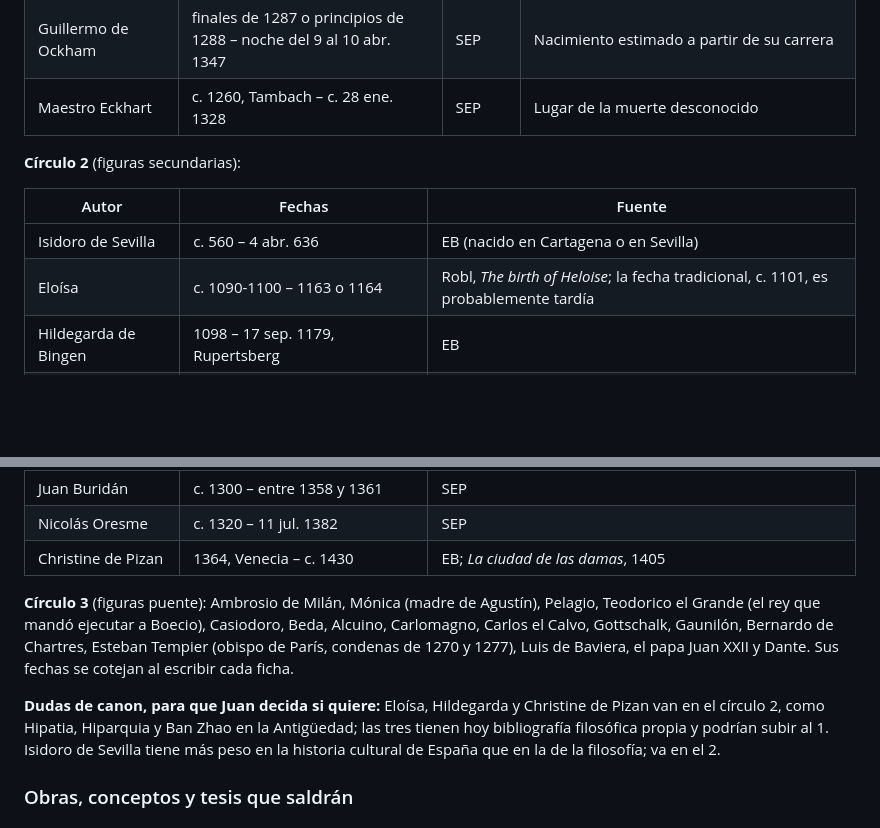
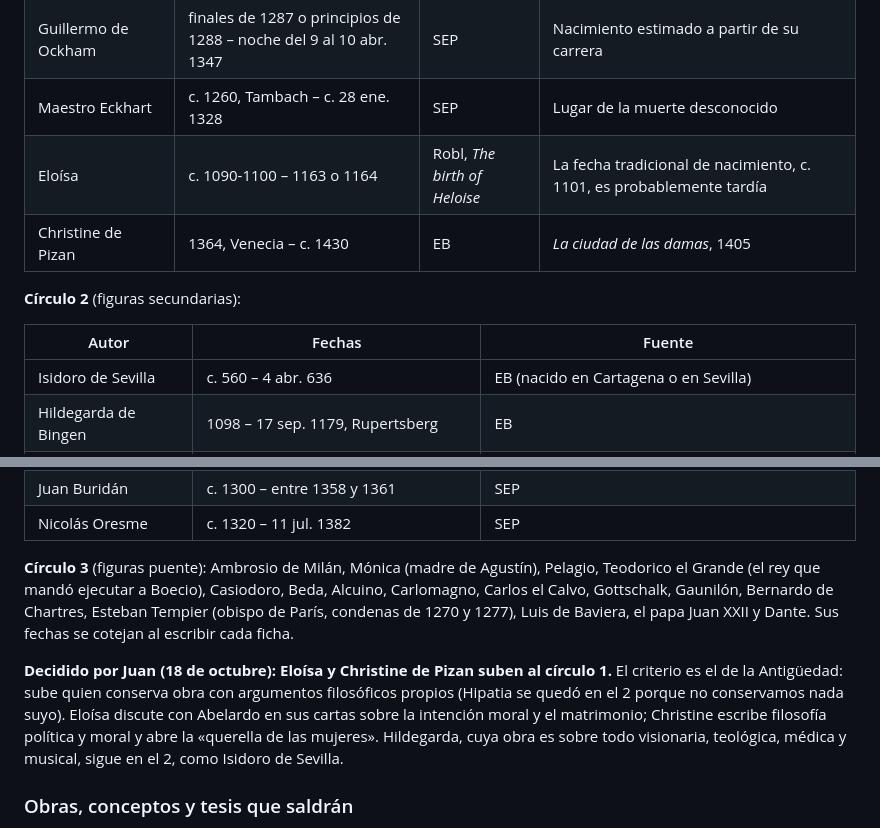
Before and after one commit to caducidad/ATLAS_FILOSOFIA, a Markdown page: docs/informes/edad-media.md, 2 parts joined by grey strips. Rendered like a GitHub page; blank space fills up the shorter version.

Commit message:
Informe de la Edad Media: Eloísa y Christine de Pizan, al círculo 1
Co-Authored-By: Claude Opus 5.5 <noreply@anthropic.com>
Claude-Session: https://claude.ai/code/session_01Se3MaQ1bqty6mAUgRTc7RQ

```diff
--- a/docs/informes/edad-media.md
+++ b/docs/informes/edad-media.md
@@ -89,13 +89,14 @@ Fechas contrastadas con la Stanford Encyclopedia of Philosophy (SEP), la Interne
 | Juan Duns Escoto | 1263-1266, Duns – 8 nov. 1308, Colonia | SEP | Dumont (2023) adelanta el nacimiento a 1263-1264 por los registros de su ordenación |
 | Guillermo de Ockham | finales de 1287 o principios de 1288 – noche del 9 al 10 abr. 1347 | SEP | Nacimiento estimado a partir de su carrera |
 | Maestro Eckhart | c. 1260, Tambach – c. 28 ene. 1328 | SEP | Lugar de la muerte desconocido |
+| Eloísa | c. 1090-1100 – 1163 o 1164 | Robl, *The birth of Heloise* | La fecha tradicional de nacimiento, c. 1101, es probablemente tardía |
+| Christine de Pizan | 1364, Venecia – c. 1430 | EB | *La ciudad de las damas*, 1405 |
 
 **Círculo 2** (figuras secundarias):
 
 | Autor | Fechas | Fuente |
 | --- | --- | --- |
 | Isidoro de Sevilla | c. 560 – 4 abr. 636 | EB (nacido en Cartagena o en Sevilla) |
-| Eloísa | c. 1090-1100 – 1163 o 1164 | Robl, *The birth of Heloise*; la fecha tradicional, c. 1101, es probablemente tardía |
 | Hildegarda de Bingen | 1098 – 17 sep. 1179, Rupertsberg | EB |
 | Bernardo de Claraval | 1090 – 1153 | por cotejar |
 | Hugo de San Víctor | c. 1096 – 1141 | por cotejar |
@@ -106,11 +107,10 @@ Fechas contrastadas con la Stanford Encyclopedia of Philosophy (SEP), la Interne
 | Marsilio de Padua | 1275-1280 – en o antes de 1343, Múnich | SEP; *El defensor de la paz*, 24 jun. 1324 |
 | Juan Buridán | c. 1300 – entre 1358 y 1361 | SEP |
 | Nicolás Oresme | c. 1320 – 11 jul. 1382 | SEP |
-| Christine de Pizan | 1364, Venecia – c. 1430 | EB; *La ciudad de las damas*, 1405 |
 
 **Círculo 3** (figuras puente): Ambrosio de Milán, Mónica (madre de Agustín), Pelagio, Teodorico el Grande (el rey que mandó ejecutar a Boecio), Casiodoro, Beda, Alcuino, Carlomagno, Carlos el Calvo, Gottschalk, Gaunilón, Bernardo de Chartres, Esteban Tempier (obispo de París, condenas de 1270 y 1277), Luis de Baviera, el papa Juan XXII y Dante. Sus fechas se cotejan al escribir cada ficha.
 
-**Dudas de canon, para que Juan decida si quiere:** Eloísa, Hildegarda y Christine de Pizan van en el círculo 2, como Hipatia, Hiparquia y Ban Zhao en la Antigüedad; las tres tienen hoy bibliografía filosófica propia y podrían subir al 1. Isidoro de Sevilla tiene más peso en la historia cultural de España que en la de la filosofía; va en el 2.
+**Decidido por Juan (18 de octubre): Eloísa y Christine de Pizan suben al círculo 1.** El criterio es el de la Antigüedad: sube quien conserva obra con argumentos filosóficos propios (Hipatia se quedó en el 2 porque no conservamos nada suyo). Eloísa discute con Abelardo en sus cartas sobre la intención moral y el matrimonio; Christine escribe filosofía política y moral y abre la «querella de las mujeres». Hildegarda, cuya obra es sobre todo visionaria, teológica, médica y musical, sigue en el 2, como Isidoro de Sevilla.
 
 ### Obras, conceptos y tesis que saldrán
 
```
